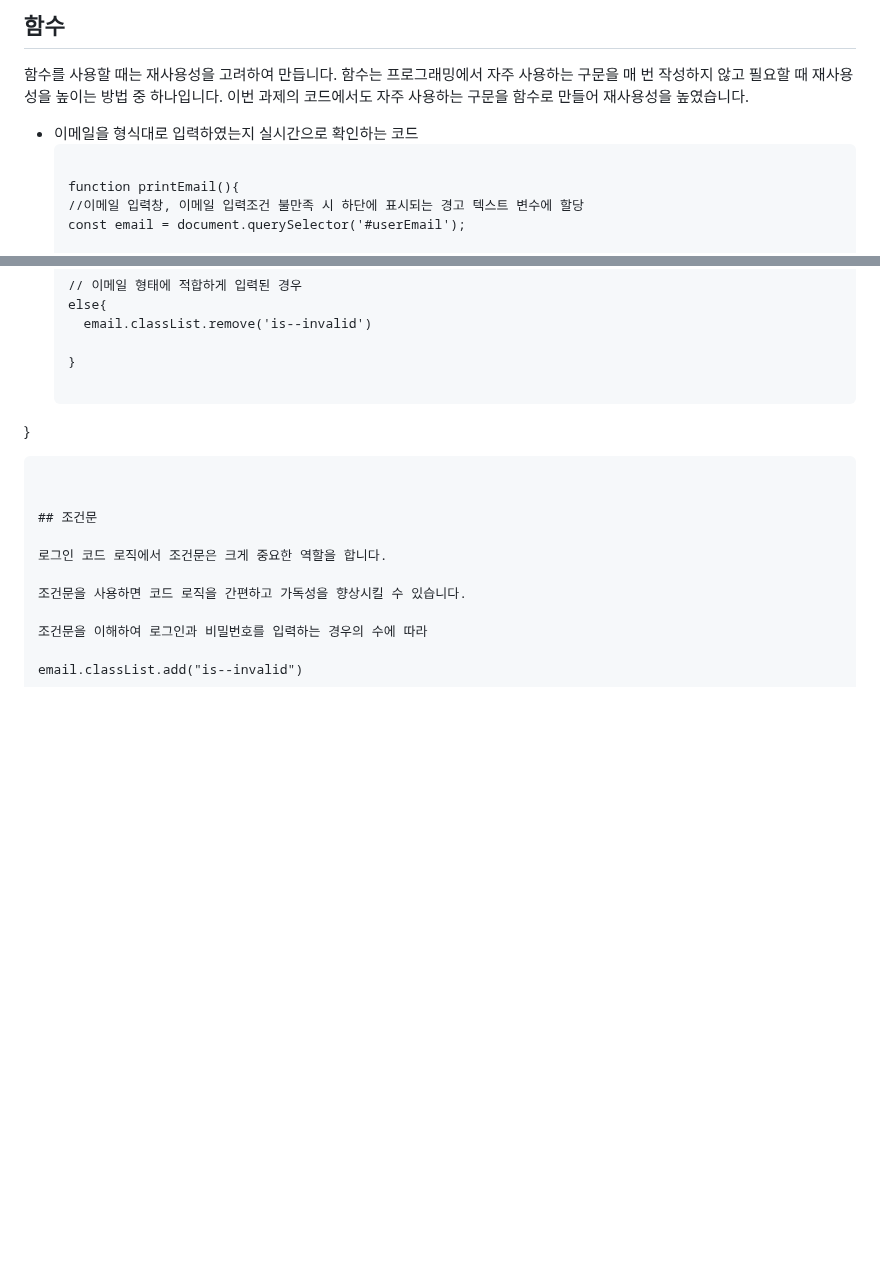
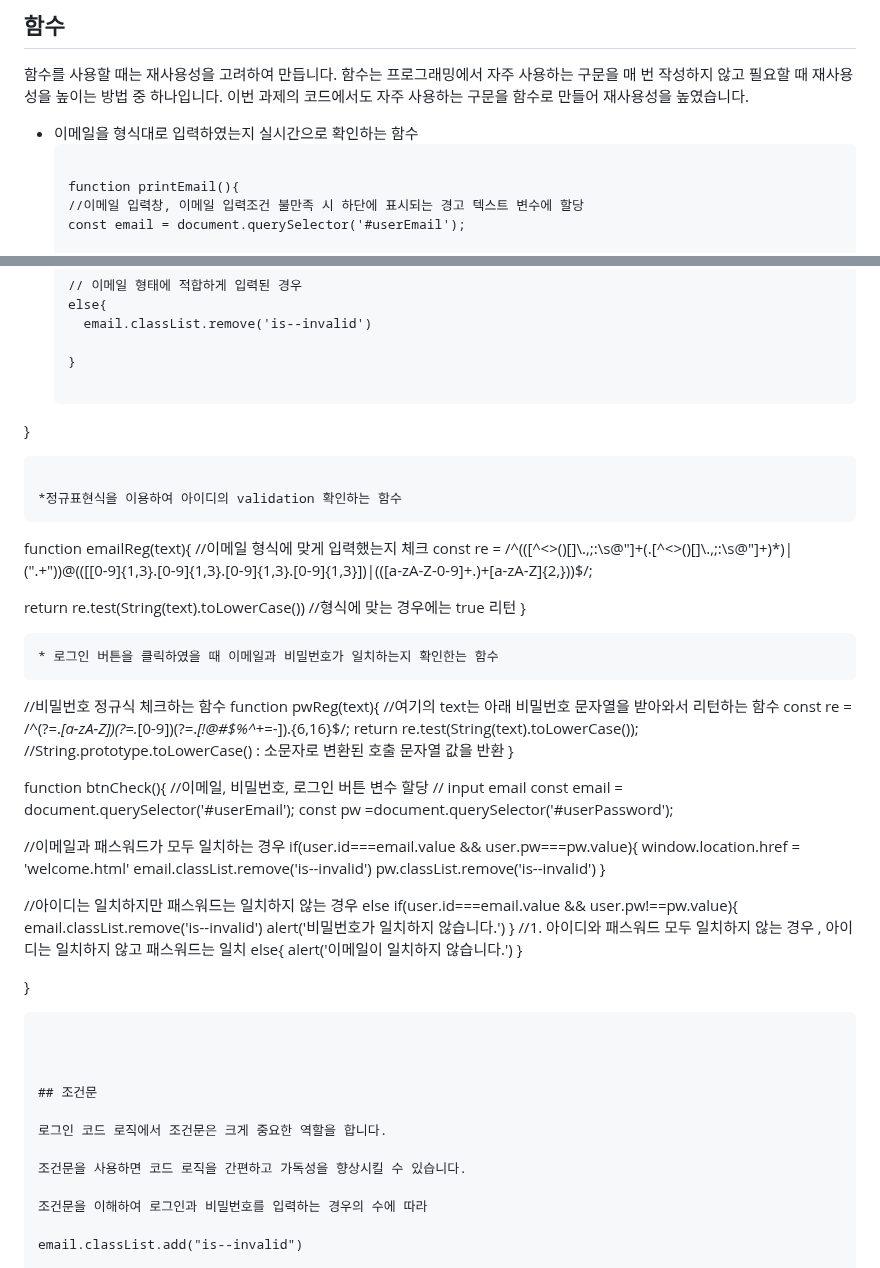
Before and after one commit to createvalue-kangsh/js-homework, a Markdown page: naver_login/README.md, 2 parts joined by grey strips. GitHub-like rendering; blank space fills up the shorter version.

````diff
--- a/naver_login/README.md
+++ b/naver_login/README.md
@@ -35,7 +35,7 @@
 함수는 프로그래밍에서 자주 사용하는 구문을 매 번 작성하지 않고 필요할 때 재사용성을 높이는 방법 중 하나입니다.
 이번 과제의 코드에서도 자주 사용하는 구문을 함수로 만들어 재사용성을 높였습니다.
 
-- 이메일을 형식대로 입력하였는지 실시간으로 확인하는 코드
+- 이메일을 형식대로 입력하였는지 실시간으로 확인하는 함수
   ```
 
   function printEmail(){
@@ -57,6 +57,55 @@
 }
 
   ```
+
+*정규표현식을 이용하여 아이디의 validation 확인하는 함수
+```
+
+function emailReg(text){
+  //이메일 형식에 맞게 입력했는지 체크
+  const re = /^(([^<>()\[\]\\.,;:\s@"]+(\.[^<>()\[\]\\.,;:\s@"]+)*)|(".+"))@((\[[0-9]{1,3}\.[0-9]{1,3}\.[0-9]{1,3}\.[0-9]{1,3}\])|(([a-zA-Z\-0-9]+\.)+[a-zA-Z]{2,}))$/;
+
+  return re.test(String(text).toLowerCase()) //형식에 맞는 경우에는 true 리턴
+}
+
+```
+* 로그인 버튼을 클릭하였을 때 이메일과 비밀번호가 일치하는지 확인한는 함수
+```
+//비밀번호 정규식 체크하는 함수
+function pwReg(text){ //여기의 text는 아래 비밀번호 문자열을 받아와서 리턴하는 함수
+  const re = /^(?=.*[a-zA-Z])(?=.*[0-9])(?=.*[!@#$%^*+=-]).{6,16}$/;
+  return re.test(String(text).toLowerCase());
+  //String.prototype.toLowerCase() : 소문자로 변환된 호출 문자열 값을 반환
+}
+
+function btnCheck(){
+  //이메일, 비밀번호, 로그인 버튼 변수 할당
+  // input email
+  const email = document.querySelector('#userEmail');
+  const pw =document.querySelector('#userPassword');
+
+
+  //이메일과 패스워드가 모두 일치하는 경우
+  if(user.id===email.value && user.pw===pw.value){
+    window.location.href = 'welcome.html'
+    email.classList.remove('is--invalid')
+    pw.classList.remove('is--invalid')
+  }
+
+  //아이디는 일치하지만 패스워드는 일치하지 않는 경우
+    else if(user.id===email.value && user.pw!==pw.value){
+      email.classList.remove('is--invalid')
+      alert('비밀번호가 일치하지 않습니다.')
+  }
+  //1. 아이디와 패스워드 모두 일치하지 않는 경우 , 아이디는 일치하지 않고 패스워드는 일치
+    else{
+      alert('이메일이 일치하지 않습니다.')
+  }
+
+
+}
+```
+
 
 
 ## 조건문
````
